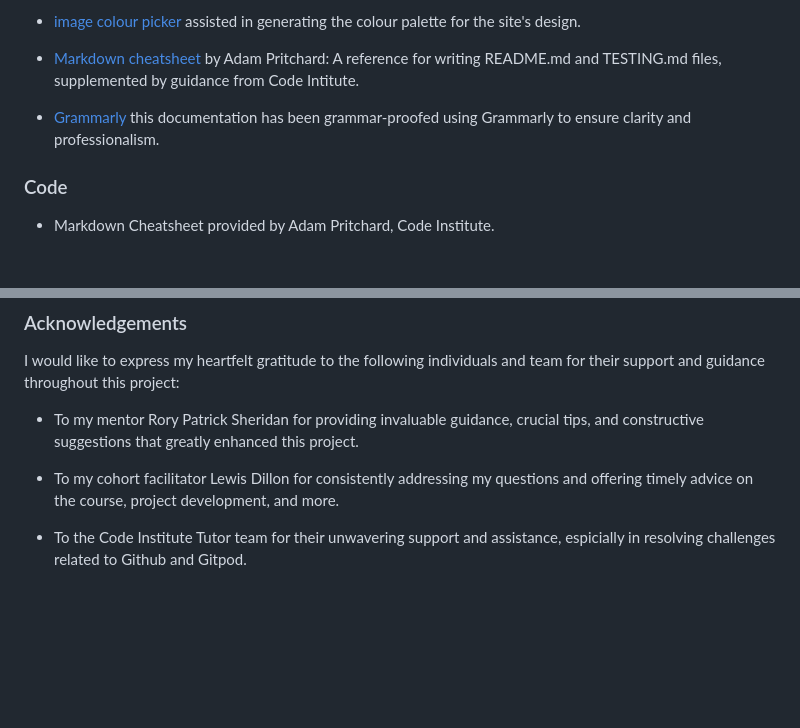
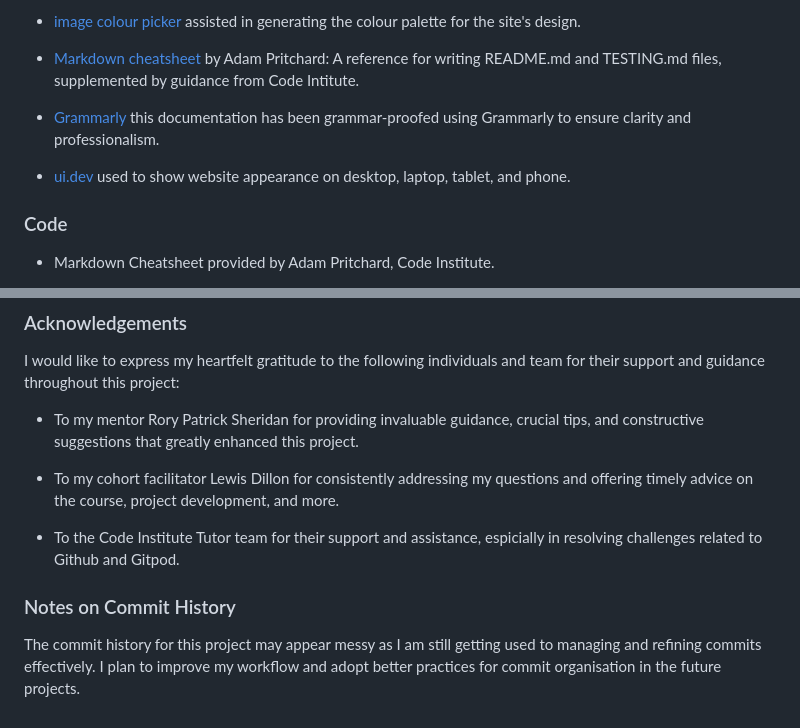
Before and after one commit to jessi25924/CymruVineyardProject1, a Markdown page: README.md, 2 parts joined by grey strips. Drawn GitHub-style; blank space fills up the shorter version.

```diff
--- a/README.md
+++ b/README.md
@@ -201,6 +197,8 @@ Steps to Run the Project in Gitpod
 
 * [Grammarly](https://www.grammarly.com/) this documentation has been grammar-proofed using Grammarly to ensure clarity and professionalism.
 
+* [ui.dev](https://ui.dev/amiresponsive) used to show website appearance on desktop, laptop, tablet, and phone.
+
 ### Code
 
 * Markdown Cheatsheet provided by Adam Pritchard, Code Institute.
@@ -225,4 +223,7 @@ I would like to express my heartfelt gratitude to the following individuals and
 
 * To my cohort facilitator Lewis Dillon for consistently addressing my questions and offering timely advice on the course, project development, and more.
 
-* To the Code Institute Tutor team for their unwavering support and assistance, espicially in resolving challenges related to Github and Gitpod.
+* To the Code Institute Tutor team for their support and assistance, espicially in resolving challenges related to Github and Gitpod.
+
+### Notes on Commit History
+The commit history for this project may appear messy as I am still getting used to managing and refining commits effectively. I plan to improve my workflow and adopt better practices for commit organisation in the future projects.
```
Also changed, not shown: other parts of README.md (+9 -13 lines), screenshots/BookNow.png (deleted), screenshots/GalleryPage.png (deleted), screenshots/homepage.png (deleted), screenshots/responsiveness.png (added).
